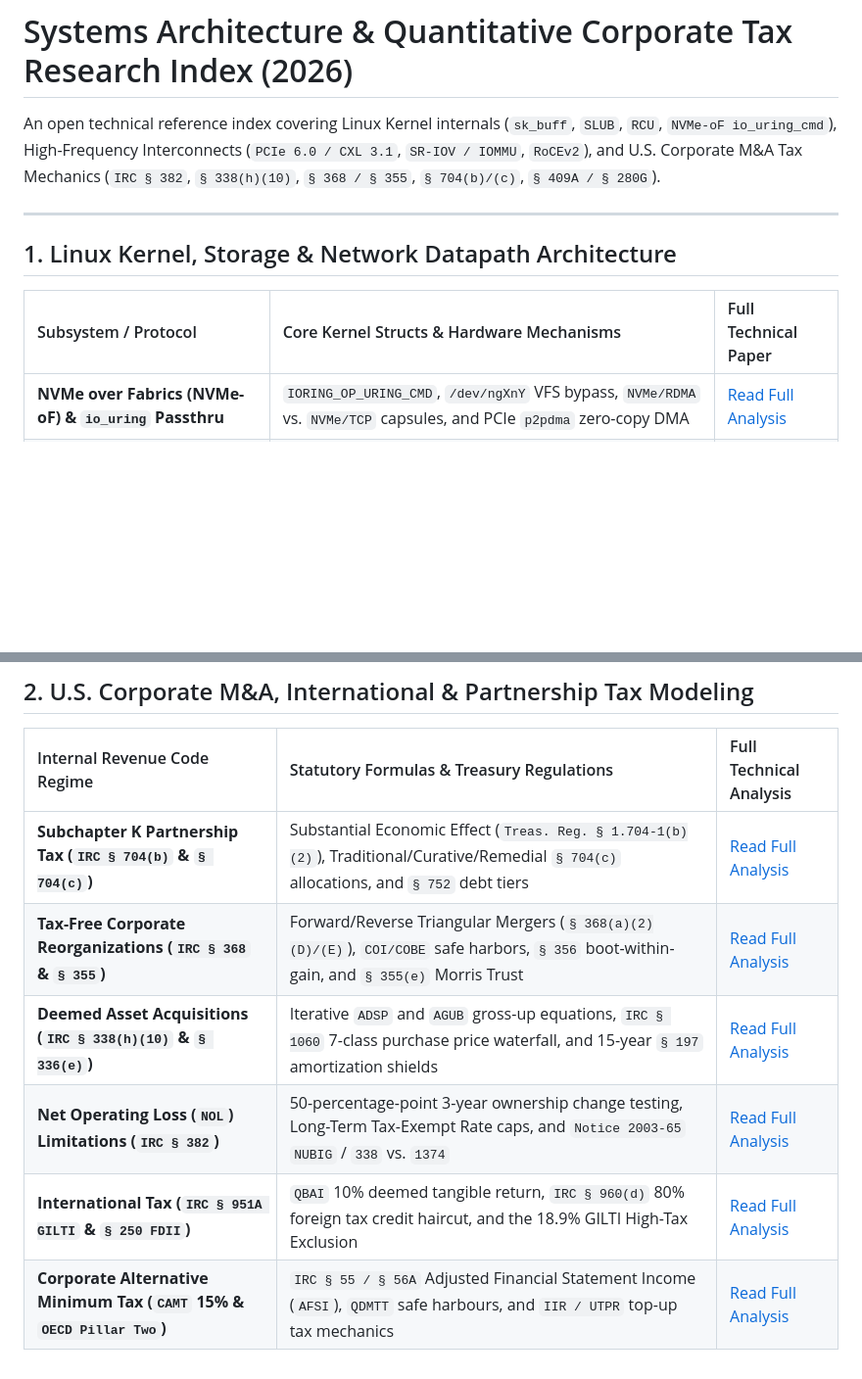
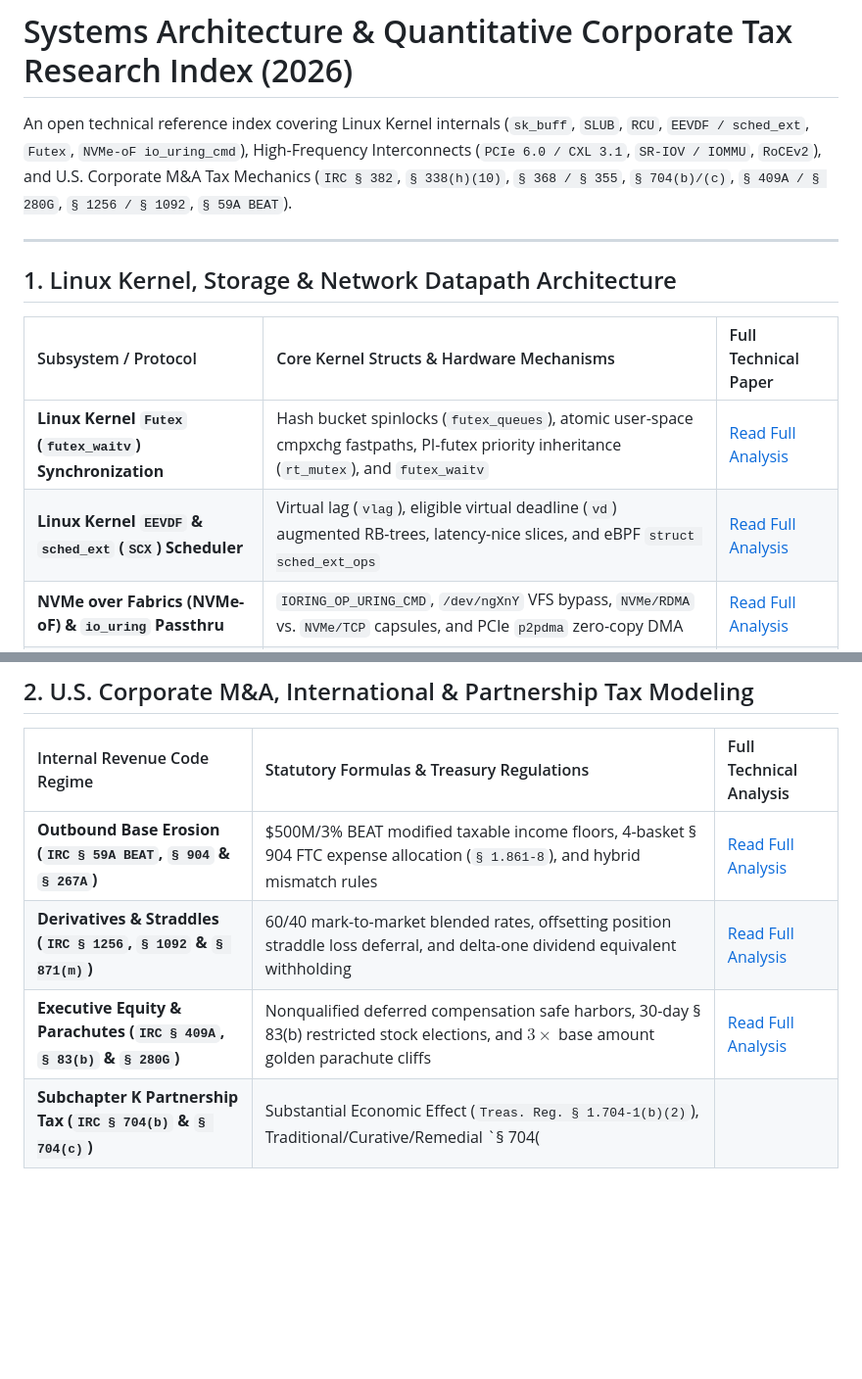
Before and after one commit to abmughl/institutional-systems-and-quant-research, a Markdown page: README.md, 2 parts joined by grey strips. Shown at 98% size. Rendered like a GitHub page; blank space fills up the shorter version.

```diff
--- a/README.md
+++ b/README.md
@@ -1,6 +1,6 @@
 # Systems Architecture & Quantitative Corporate Tax Research Index (2026)
 
-An open technical reference index covering Linux Kernel internals (`sk_buff`, `SLUB`, `RCU`, `NVMe-oF io_uring_cmd`), High-Frequency Interconnects (`PCIe 6.0 / CXL 3.1`, `SR-IOV / IOMMU`, `RoCEv2`), and U.S. Corporate M&A Tax Mechanics (`IRC § 382`, `§ 338(h)(10)`, `§ 368 / § 355`, `§ 704(b)/(c)`, `§ 409A / § 280G`).
+An open technical reference index covering Linux Kernel internals (`sk_buff`, `SLUB`, `RCU`, `EEVDF / sched_ext`, `Futex`, `NVMe-oF io_uring_cmd`), High-Frequency Interconnects (`PCIe 6.0 / CXL 3.1`, `SR-IOV / IOMMU`, `RoCEv2`), and U.S. Corporate M&A Tax Mechanics (`IRC § 382`, `§ 338(h)(10)`, `§ 368 / § 355`, `§ 704(b)/(c)`, `§ 409A / § 280G`, `§ 1256 / § 1092`, `§ 59A BEAT`).
 
 ---
 
@@ -8,6 +8,8 @@ An open technical reference index covering Linux Kernel internals (`sk_buff`, `S
 
 | Subsystem / Protocol | Core Kernel Structs & Hardware Mechanisms | Full Technical Paper |
 | :--- | :--- | :--- |
+| **Linux Kernel `Futex` (`futex_waitv`) Synchronization** | Hash bucket spinlocks (`futex_queues`), atomic user-space cmpxchg fastpaths, PI-futex priority inheritance (`rt_mutex`), and `futex_waitv` | [Read Full Analysis](https://trendspike.online/post.php?slug=linux-kernel-futex-fast-userspace-mutex-hash-buckets-priority-inheritance-futex-waitv) |
+| **Linux Kernel `EEVDF` & `sched_ext` (`SCX`) Scheduler** | Virtual lag (`vlag`), eligible virtual deadline (`vd`) augmented RB-trees, latency-nice slices, and eBPF `struct sched_ext_ops` | [Read Full Analysis](https://trendspike.online/post.php?slug=linux-kernel-eevdf-sched-ext-scx-ebpf-cpu-scheduler-virtual-deadline-architecture) |
 | **NVMe over Fabrics (NVMe-oF) & `io_uring` Passthru** | `IORING_OP_URING_CMD`, `/dev/ngXnY` VFS bypass, `NVMe/RDMA` vs. `NVMe/TCP` capsules, and PCIe `p2pdma` zero-copy DMA | [Read Full Analysis](https://trendspike.online/post.php?slug=nvme-over-fabrics-nvme-of-rdma-tcp-io-uring-cmd-passthru-pcie-p2pdma-architecture) |
 | **Linux Kernel Memory Management (`SLUB` & `THP`)** | Lockless `kmem_cache_cpu` double-word `cmpxchg_double` fastpaths, 5-level `PGD/P4D/PUD/PMD/PTE` walks, and `struct folio` THP | [Read Full Analysis](https://trendspike.online/post.php?slug=linux-kernel-memory-management-slub-allocator-page-tables-transparent-huge-pages-tlb) |
 | **Linux Kernel `RCU` (Read-Copy-Update) Concurrency** | Lockless `rcu_read_lock()` critical sections, hierarchical `struct rcu_node` grace-period trees, and `rcu_segcblist` offloading | [Read Full Analysis](https://trendspike.online/post.php?slug=linux-kernel-rcu-read-copy-update-synchronization-tree-grace-periods-lockless-concurrency) |
@@ -23,9 +25,7 @@ An open technical reference index covering Linux Kernel internals (`sk_buff`, `S
 
 | Internal Revenue Code Regime | Statutory Formulas & Treasury Regulations | Full Technical Analysis |
 | :--- | :--- | :--- |
-| **Subchapter K Partnership Tax (`IRC § 704(b)` & `§ 704(c)`)** | Substantial Economic Effect (`Treas. Reg. § 1.704-1(b)(2)`), Traditional/Curative/Remedial `§ 704(c)` allocations, and `§ 752` debt tiers | [Read Full Analysis](https://trendspike.online/post.php?slug=irc-section-704b-substantial-economic-effect-section-704c-built-in-gain-partnership-tax) |
-| **Tax-Free Corporate Reorganizations (`IRC § 368` & `§ 355`)** | Forward/Reverse Triangular Mergers (`§ 368(a)(2)(D)/(E)`), `COI/COBE` safe harbors, `§ 356` boot-within-gain, and `§ 355(e)` Morris Trust | [Read Full Analysis](https://trendspike.online/post.php?slug=irc-section-368-tax-free-corporate-reorganizations-section-355-spin-offs-boot-tax) |
-| **Deemed Asset Acquisitions (`IRC § 338(h)(10)` & `§ 336(e)`)** | Iterative `ADSP` and `AGUB` gross-up equations, `IRC § 1060` 7-class purchase price waterfall, and 15-year `§ 197` amortization shields | [Read Full Analysis](https://trendspike.online/post.php?slug=irc-section-338-h-10-deemed-asset-acquisition-adsp-agub-section-197-amortization) |
-| **Net Operating Loss (`NOL`) Limitations (`IRC § 382`)** | 50-percentage-point 3-year ownership change testing, Long-Term Tax-Exempt Rate caps, and `Notice 2003-65` `NUBIG` / `338` vs. `1374` | [Read Full Analysis](https://trendspike.online/post.php?slug=irc-section-382-nol-ownership-change-limitation-nubig-corporate-tax) |
-| **International Tax (`IRC § 951A GILTI` & `§ 250 FDII`)** | `QBAI` 10% deemed tangible return, `IRC § 960(d)` 80% foreign tax credit haircut, and the 18.9% GILTI High-Tax Exclusion | [Read Full Analysis](https://trendspike.online/post.php?slug=irc-section-951a-gilti-section-250-fdii-qbai-subpart-f-international-tax) |
-| **Corporate Alternative Minimum Tax (`CAMT` 15% & `OECD Pillar Two`)** | `IRC § 55 / § 56A` Adjusted Financial Statement Income (`AFSI`), `QDMTT` safe harbours, and `IIR / UTPR` top-up tax mechanics | [Read Full Analysis](https://trendspike.online/post.php?slug=corporate-alternative-minimum-tax-camt-15-percent-afsi-rules-2026-guidance) |
+| **Outbound Base Erosion (`IRC § 59A BEAT`, `§ 904` & `§ 267A`)** | $500M/3% BEAT modified taxable income floors, 4-basket § 904 FTC expense allocation (`§ 1.861-8`), and hybrid mismatch rules | [Read Full Analysis](https://trendspike.online/post.php?slug=irc-section-59a-beat-base-erosion-tax-section-904-foreign-tax-credit-baskets-section-267a) |
+| **Derivatives & Straddles (`IRC § 1256`, `§ 1092` & `§ 871(m)`)** | 60/40 mark-to-market blended rates, offsetting position straddle loss deferral, and delta-one dividend equivalent withholding | [Read Full Analysis](https://trendspike.online/post.php?slug=irc-section-1256-mark-to-market-section-1092-tax-straddles-section-871m-derivatives-tax) |
+| **Executive Equity & Parachutes (`IRC § 409A`, `§ 83(b)` & `§ 280G`)** | Nonqualified deferred compensation safe harbors, 30-day § 83(b) restricted stock elections, and $3\times$ base amount golden parachute cliffs | [Read Full Analysis](https://trendspike.online/post.php?slug=irc-section-409a-deferred-compensation-section-83b-election-section-280g-golden-parachute) |
+| **Subchapter K Partnership Tax (`IRC § 704(b)` & `§ 704(c)`)** | Substantial Economic Effect (`Treas. Reg. § 1.704-1(b)(2)`), Traditional/Curative/Remedial `§ 704(
```
